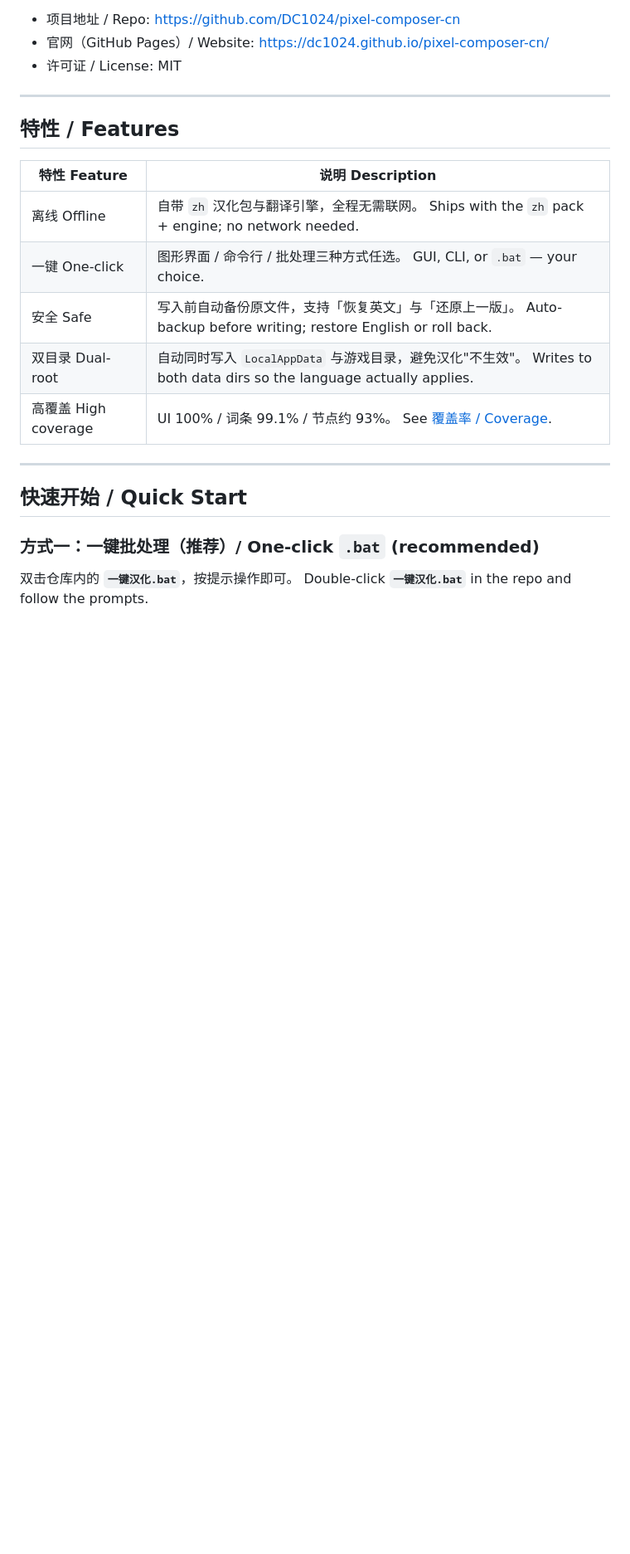
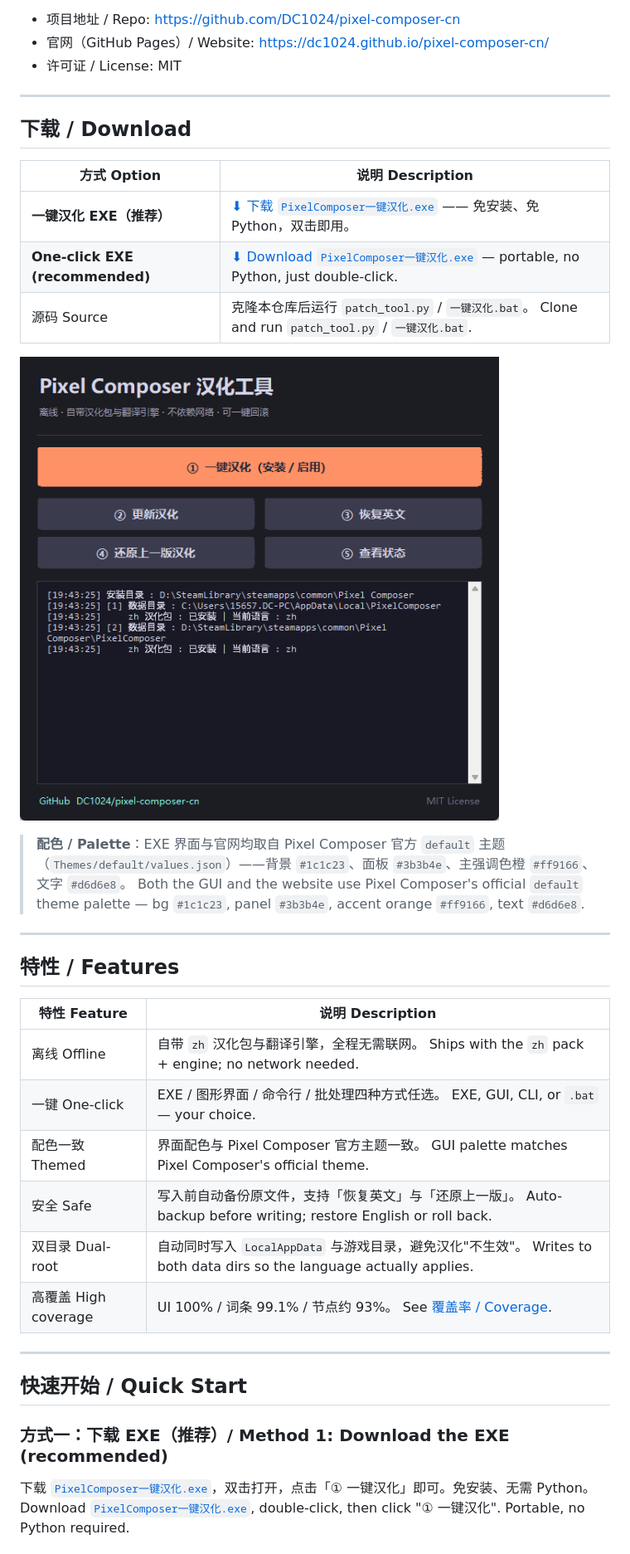
Before and after one commit to DC1024/pixel-composer-cn, a Markdown page: README.md, the part around the change printed below. Shown: that part at 83% size. Rendered like a GitHub page; pictures changed too: assets/screenshot.png (added); blank space fills up the shorter version.

```diff
--- a/README.md
+++ b/README.md
@@ -19,12 +19,28 @@
 
 ---
 
+## 下载 / Download
+
+| 方式 Option | 说明 Description |
+|---|---|
+| **一键汉化 EXE（推荐）** | [⬇ 下载 `PixelComposer一键汉化.exe`](https://github.com/DC1024/pixel-composer-cn/raw/main/PixelComposer%E4%B8%80%E9%94%AE%E6%B1%89%E5%8C%96.exe) —— 免安装、免 Python，双击即用。 |
+| **One-click EXE (recommended)** | [⬇ Download `PixelComposer一键汉化.exe`](https://github.com/DC1024/pixel-composer-cn/raw/main/PixelComposer%E4%B8%80%E9%94%AE%E6%B1%89%E5%8C%96.exe) — portable, no Python, just double-click. |
+| 源码 Source | 克隆本仓库后运行 `patch_tool.py` / `一键汉化.bat`。 Clone and run `patch_tool.py` / `一键汉化.bat`. |
+
+![工具界面 / GUI](assets/screenshot.png)
+
+> **配色 / Palette**：EXE 界面与官网均取自 Pixel Composer 官方 `default` 主题（`Themes/default/values.json`）——背景 `#1c1c23`、面板 `#3b3b4e`、主强调色橙 `#ff9166`、文字 `#d6d6e8`。
+> Both the GUI and the website use Pixel Composer's official `default` theme palette — bg `#1c1c23`, panel `#3b3b4e`, accent orange `#ff9166`, text `#d6d6e8`.
+
+---
+
 ## 特性 / Features
 
 | 特性 Feature | 说明 Description |
 |---|---|
 | 离线 Offline | 自带 `zh` 汉化包与翻译引擎，全程无需联网。 Ships with the `zh` pack + engine; no network needed. |
-| 一键 One-click | 图形界面 / 命令行 / 批处理三种方式任选。 GUI, CLI, or `.bat` — your choice. |
+| 一键 One-click | EXE / 图形界面 / 命令行 / 批处理四种方式任选。 EXE, GUI, CLI, or `.bat` — your choice. |
+| 配色一致 Themed | 界面配色与 Pixel Composer 官方主题一致。 GUI palette matches Pixel Composer's official theme. |
 | 安全 Safe | 写入前自动备份原文件，支持「恢复英文」与「还原上一版」。 Auto-backup before writing; restore English or roll back. |
 | 双目录 Dual-root | 自动同时写入 `LocalAppData` 与游戏目录，避免汉化"不生效"。 Writes to both data dirs so the language actually applies. |
 | 高覆盖 High coverage | UI 100% / 词条 99.1% / 节点约 93%。 See [覆盖率 / Coverage](#覆盖率-coverage). |
@@ -33,7 +49,7 @@
 
 ## 快速开始 / Quick Start
 
-### 方式一：一键批处理（推荐）/ One-click `.bat` (recommended)
-双击仓库内的 **`一键汉化.bat`**，按提示操作即可。
-Double-click **`一键汉化.bat`** in the repo and follow the prompts.
+### 方式一：下载 EXE（推荐）/ Method 1: Download the EXE (recommended)
+下载 [`PixelComposer一键汉化.exe`](https://github.com/DC1024/pixel-composer-cn/raw/main/PixelComposer%E4%B8%80%E9%94%AE%E6%B1%89%E5%8C%96.exe)，双击打开，点击「① 一键汉化」即可。免安装、无需 Python。
+Download [`PixelComposer一键汉化.exe`](https://github.com/DC1024/pixel-composer-cn/raw/main/PixelComposer%E4%B8%80%E9%94%AE%E6%B1%89%E5%8C%96.exe), double-click, then click "① 一键汉化". Portable, no Python required.
 
```
Also changed, not shown: other parts of README.md (+25 -2 lines), assets/logo.png (added), 8 other files.
